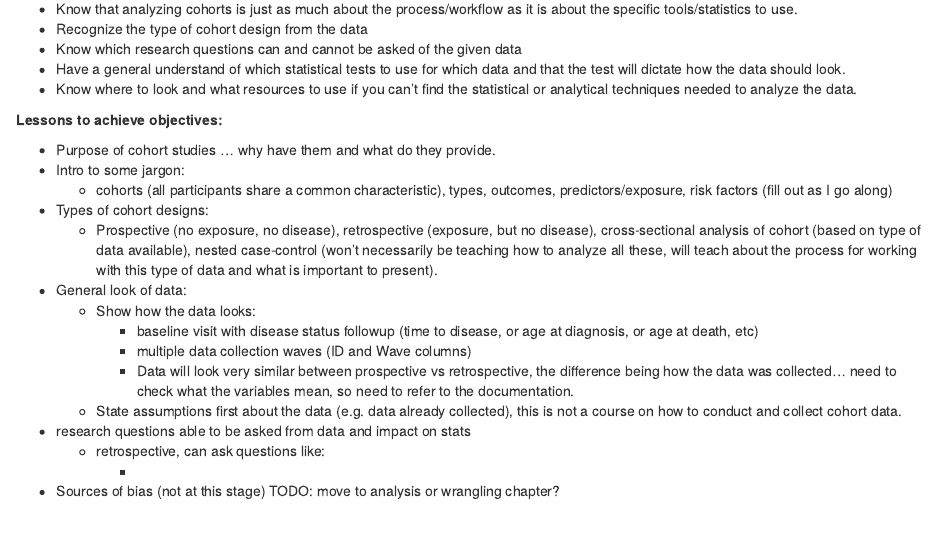
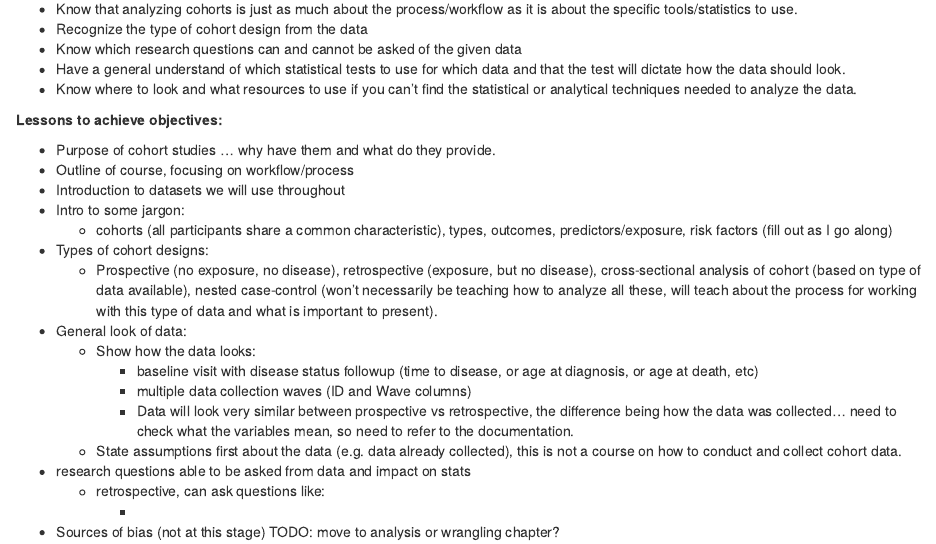
Before and after one commit to lwjohnst86/analyzing-cohorts-course, an R Markdown document (chapter1.Rmd): the page in a window 1100 px wide, from 500 px down. Rendered offline with R 4.5, knitr and Pandoc, with nearby package versions.

Commit message:
minor addition to content of ch1

```diff
--- a/chapter1.Rmd
+++ b/chapter1.Rmd
@@ -21,6 +21,8 @@ or analytical techniques needed to analyze the data.
 **Lessons to achieve objectives:**
 
 - Purpose of cohort studies ... why have them and what do they provide.
+- Outline of course, focusing on workflow/process
+- Introduction to datasets we will use throughout
 - Intro to some jargon:
     - cohorts (all participants share a common characteristic), types, outcomes,
     predictors/exposure, risk factors (fill out as I go along)
```
